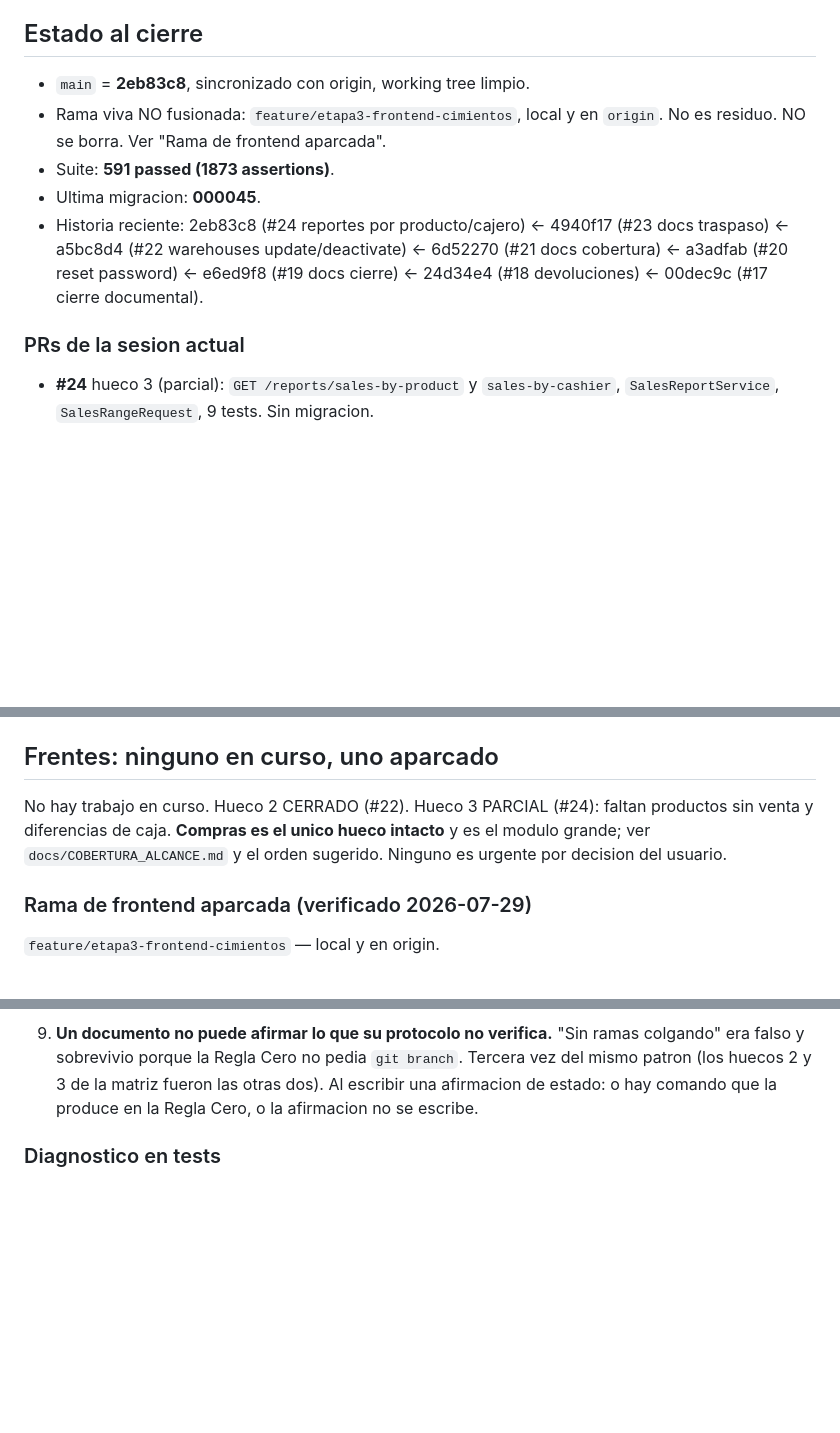
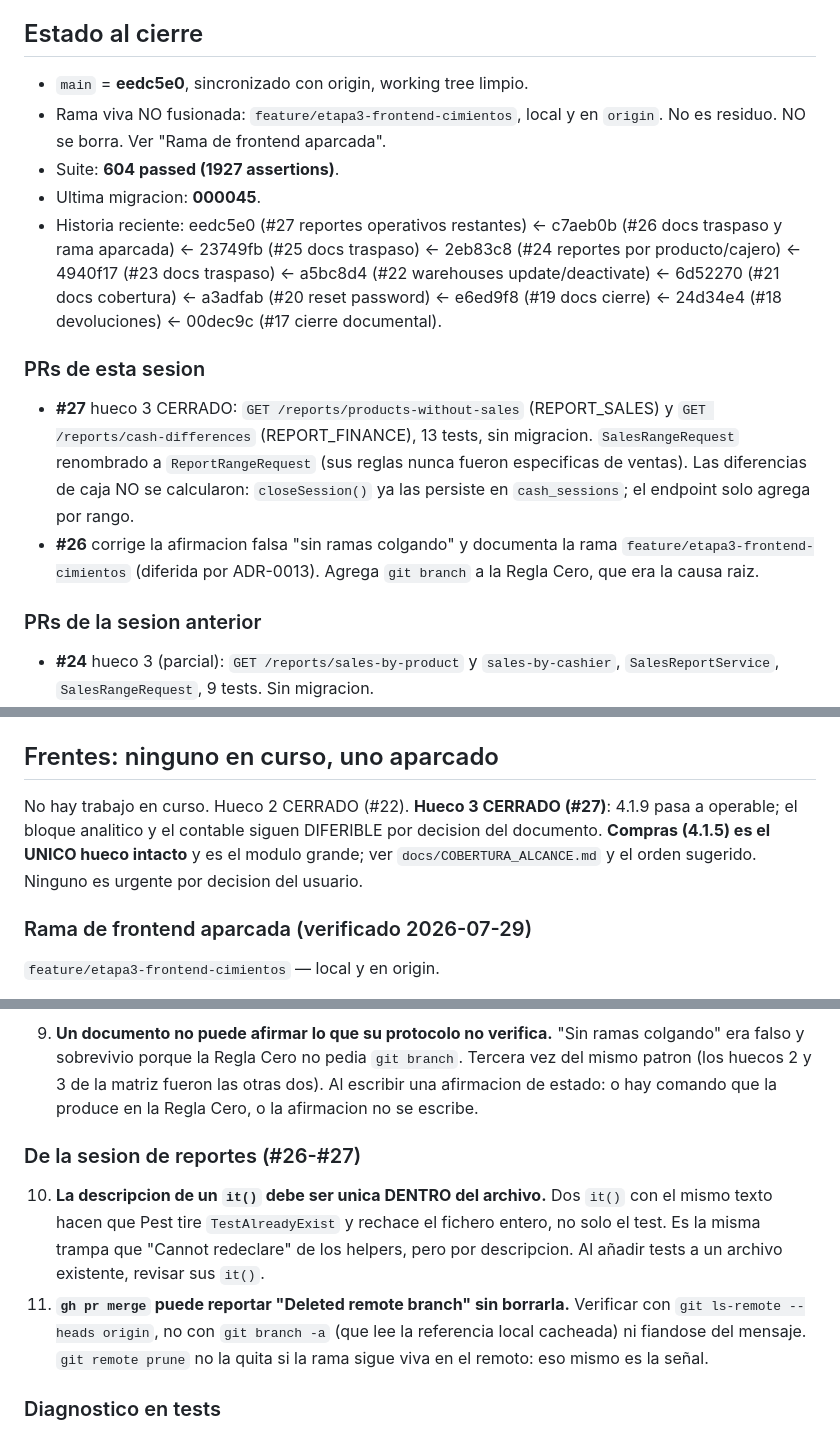
Before and after one commit to Guihega/pos-enterprise, a Markdown page: docs/TRASPASO_SESION.md, 3 parts joined by grey strips. Rendered like a GitHub page; blank space fills up the shorter version.

```diff
--- a/docs/TRASPASO_SESION.md
+++ b/docs/TRASPASO_SESION.md
@@ -20,17 +20,30 @@ detenerse y reconstruir desde el repo real.
 
 ## Estado al cierre
 
-- `main` = **2eb83c8**, sincronizado con origin, working tree limpio.
+- `main` = **eedc5e0**, sincronizado con origin, working tree limpio.
 - Rama viva NO fusionada: `feature/etapa3-frontend-cimientos`, local y en `origin`.
   No es residuo. NO se borra. Ver "Rama de frontend aparcada".
-- Suite: **591 passed (1873 assertions)**.
+- Suite: **604 passed (1927 assertions)**.
 - Ultima migracion: **000045**.
-- Historia reciente: 2eb83c8 (#24 reportes por producto/cajero) <- 4940f17 (#23 docs
+- Historia reciente: eedc5e0 (#27 reportes operativos restantes) <- c7aeb0b (#26 docs
+  traspaso y rama aparcada) <- 23749fb (#25 docs traspaso) <- 2eb83c8 (#24 reportes por
+  producto/cajero) <- 4940f17 (#23 docs
   traspaso) <- a5bc8d4 (#22 warehouses update/deactivate) <- 6d52270 (#21 docs
   cobertura) <- a3adfab (#20 reset password) <- e6ed9f8 (#19 docs cierre) <-
   24d34e4 (#18 devoluciones) <- 00dec9c (#17 cierre documental).
 
-### PRs de la sesion actual
+### PRs de esta sesion
+
+- **#27** hueco 3 CERRADO: `GET /reports/products-without-sales` (REPORT_SALES) y
+  `GET /reports/cash-differences` (REPORT_FINANCE), 13 tests, sin migracion.
+  `SalesRangeRequest` renombrado a `ReportRangeRequest` (sus reglas nunca fueron
+  especificas de ventas). Las diferencias de caja NO se calcularon: `closeSession()`
+  ya las persiste en `cash_sessions`; el endpoint solo agrega por rango.
+- **#26** corrige la afirmacion falsa "sin ramas colgando" y documenta la rama
+  `feature/etapa3-frontend-cimientos` (diferida por ADR-0013). Agrega `git branch`
+  a la Regla Cero, que era la causa raiz.
+
+### PRs de la sesion anterior
 
 - **#24** hueco 3 (parcial): `GET /reports/sales-by-product` y `sales-by-cashier`,
   `SalesReportService`, `SalesRangeRequest`, 9 tests. Sin migracion.
@@ -50,10 +63,11 @@ detenerse y reconstruir desde el repo real.
 
 ## Frentes: ninguno en curso, uno aparcado
 
-No hay trabajo en curso. Hueco 2 CERRADO (#22). Hueco 3 PARCIAL (#24): faltan
-productos sin venta y diferencias de caja. **Compras es el unico hueco intacto** y
-es el modulo grande; ver `docs/COBERTURA_ALCANCE.md`
-y el orden sugerido. Ninguno es urgente por decision del usuario.
+No hay trabajo en curso. Hueco 2 CERRADO (#22). **Hueco 3 CERRADO (#27)**: 4.1.9 pasa
+a operable; el bloque analitico y el contable siguen DIFERIBLE por decision del
+documento. **Compras (4.1.5) es el UNICO hueco intacto** y es el modulo grande;
+ver `docs/COBERTURA_ALCANCE.md` y el orden sugerido. Ninguno es urgente por
+decision del usuario.
 
 ### Rama de frontend aparcada (verificado 2026-07-29)
 
@@ -156,6 +174,17 @@ de rutas y un cat del service. Cuesta dos comandos.
    Tercera vez del mismo patron (los huecos 2 y 3 de la matriz fueron las otras dos).
    Al escribir una afirmacion de estado: o hay comando que la produce en la Regla
    Cero, o la afirmacion no se escribe.
+
+### De la sesion de reportes (#26-#27)
+
+10. **La descripcion de un `it()` debe ser unica DENTRO del archivo.** Dos `it()` con
+    el mismo texto hacen que Pest tire `TestAlreadyExist` y rechace el fichero entero,
+    no solo el test. Es la misma trampa que "Cannot redeclare" de los helpers, pero
+    por descripcion. Al añadir tests a un archivo existente, revisar sus `it()`.
+11. **`gh pr merge` puede reportar "Deleted remote branch" sin borrarla.** Verificar
+    con `git ls-remote --heads origin`, no con `git branch -a` (que lee la referencia
+    local cacheada) ni fiandose del mensaje. `git remote prune` no la quita si la rama
+    sigue viva en el remoto: eso mismo es la señal.
 
 ### Diagnostico en tests
 
```
Also changed, not shown: other parts of docs/TRASPASO_SESION.md (+6 -2 lines), docs/COBERTURA_ALCANCE.md (+20 -9 lines).
